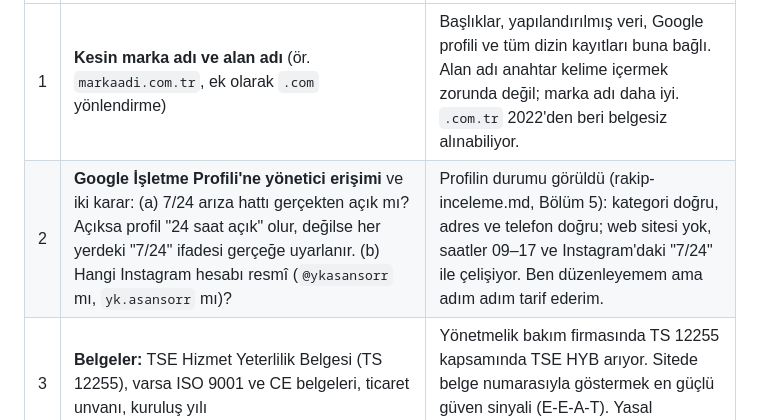
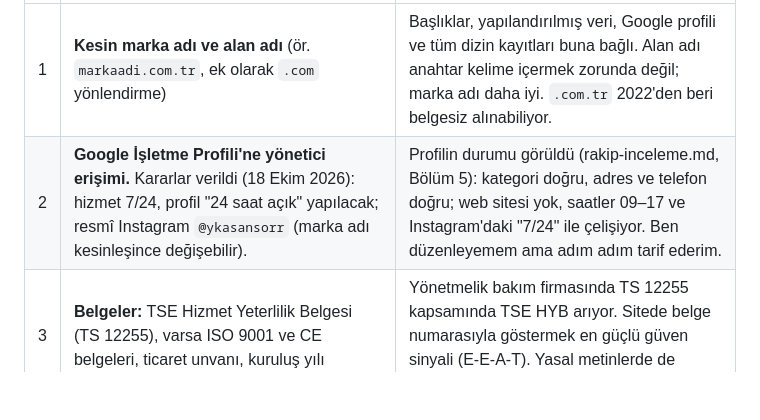
Before and after one commit to mertcanglz/yk-asansor, a Markdown page: docs/seo-yol-haritasi.md, the part around the change. Rendered like a GitHub page; blank space fills up the shorter version.

```diff
--- a/docs/seo-yol-haritasi.md
+++ b/docs/seo-yol-haritasi.md
@@ -46,7 +46,7 @@ yapay zekâ asistanlarında üst sıralara çıkması için yapılacak işleri
 | # | Gereken | Neden |
 |---|---------|-------|
 | 1 | **Kesin marka adı ve alan adı** (ör. `markaadi.com.tr`, ek olarak `.com` yönlendirme) | Başlıklar, yapılandırılmış veri, Google profili ve tüm dizin kayıtları buna bağlı. Alan adı anahtar kelime içermek zorunda değil; marka adı daha iyi. `.com.tr` 2022'den beri belgesiz alınabiliyor. |
-| 2 | **Google İşletme Profili'ne yönetici erişimi** ve iki karar: (a) 7/24 arıza hattı gerçekten açık mı? Açıksa profil "24 saat açık" olur, değilse her yerdeki "7/24" ifadesi gerçeğe uyarlanır. (b) Hangi Instagram hesabı resmî (`@ykasansorr` mı, `yk.asansorr` mı)? | Profilin durumu görüldü (rakip-inceleme.md, Bölüm 5): kategori doğru, adres ve telefon doğru; web sitesi yok, saatler 09–17 ve Instagram'daki "7/24" ile çelişiyor. Ben düzenleyemem ama adım adım tarif ederim. |
+| 2 | **Google İşletme Profili'ne yönetici erişimi.** Kararlar verildi (18 Ekim 2026): hizmet 7/24, profil "24 saat açık" yapılacak; resmî Instagram `@ykasansorr` (marka adı kesinleşince değişebilir). | Profilin durumu görüldü (rakip-inceleme.md, Bölüm 5): kategori doğru, adres ve telefon doğru; web sitesi yok, saatler 09–17 ve Instagram'daki "7/24" ile çelişiyor. Ben düzenleyemem ama adım adım tarif ederim. |
 | 3 | **Belgeler:** TSE Hizmet Yeterlilik Belgesi (TS 12255), varsa ISO 9001 ve CE belgeleri, ticaret unvanı, kuruluş yılı | Yönetmelik bakım firmasında TS 12255 kapsamında TSE HYB arıyor. Sitede belge numarasıyla göstermek en güçlü güven sinyali (E-E-A-T). Yasal metinlerde de unvan gerekli. |
 | 4 | **Gerçek fotoğraflar:** bitmiş montajlar, öncesi/sonrası modernizasyonlar, ekip, servis aracı, ofis | Hizmet, sistem ve yerel blog sayfalarının "özgün" sayılması bunlara dayanıyor. Telefonla çekilmiş net fotoğraflar yeter. Mümkünse hangi semtte çekildiğini not et. |
 | 5 | **Referans işler:** 5–10 proje (semt, bina tipi, yapılan iş, yıl). Müşteri izin verirse kısa yorum | Yerel blog yazıları ve olası bir "Projeler" sayfası için. |
```
Also changed, not shown: CLAUDE.md (+4 -1 lines).
